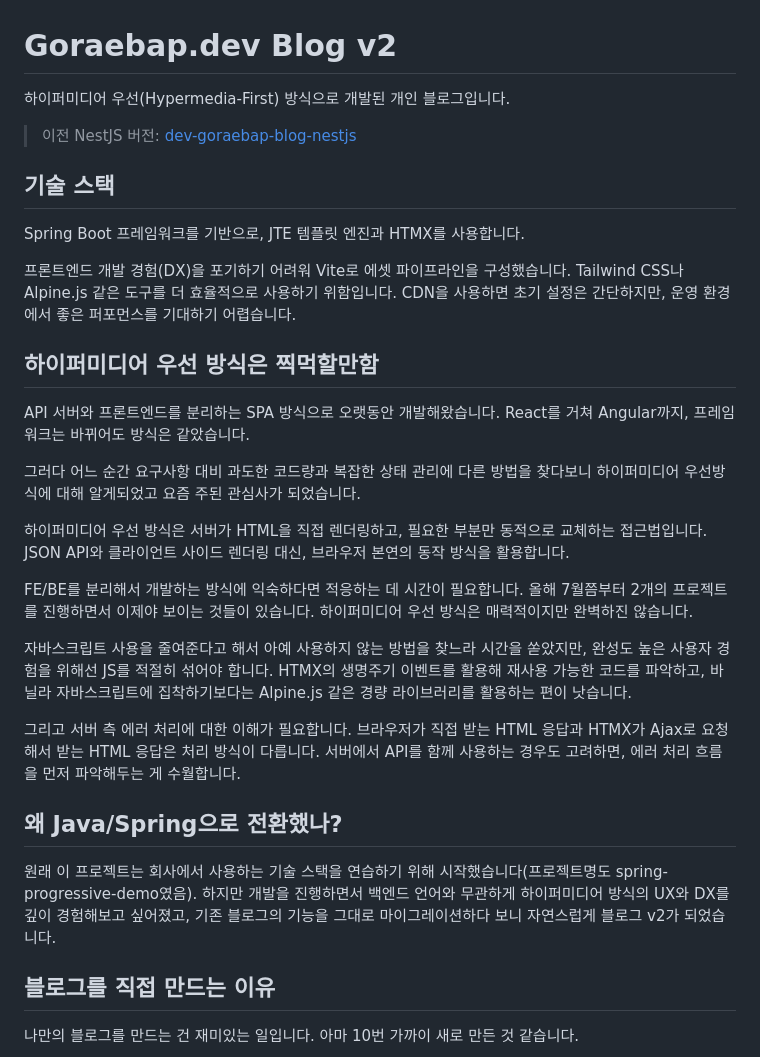
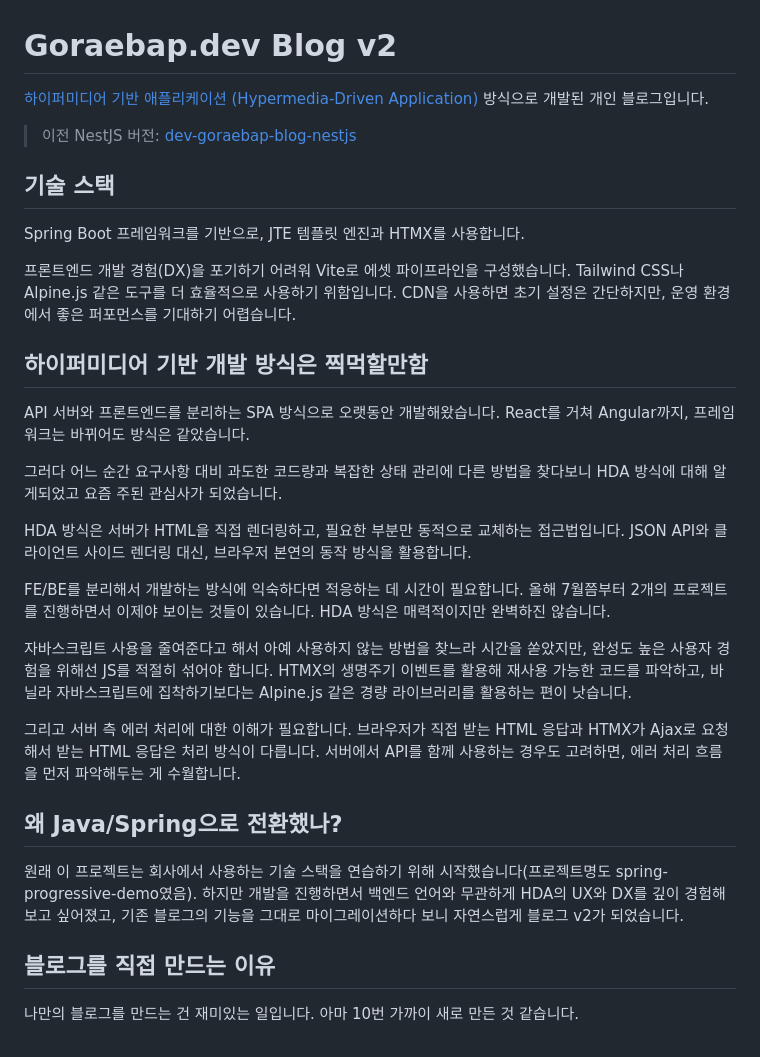
Before and after one commit to dev-goraebap/spring-progressive-demo, a Markdown page: README.md, the part around the change. GitHub-like rendering.

```diff
--- a/README.md
+++ b/README.md
@@ -1,6 +1,6 @@
 # Goraebap.dev Blog v2
 
-하이퍼미디어 우선(Hypermedia-First) 방식으로 개발된 개인 블로그입니다.
+[하이퍼미디어 기반 애플리케이션 (Hypermedia-Driven Application)](https://htmx.org/essays/hypermedia-driven-applications/) 방식으로 개발된 개인 블로그입니다.
 
 > 이전 NestJS 버전: [dev-goraebap-blog-nestjs](https://github.com/dev-goraebap/dev-goraebap-blog-nestjs)
 
@@ -10,15 +10,15 @@ Spring Boot 프레임워크를 기반으로, JTE 템플릿 엔진과 HTMX를 사
 
 프론트엔드 개발 경험(DX)을 포기하기 어려워 Vite로 에셋 파이프라인을 구성했습니다. Tailwind CSS나 Alpine.js 같은 도구를 더 효율적으로 사용하기 위함입니다. CDN을 사용하면 초기 설정은 간단하지만, 운영 환경에서 좋은 퍼포먼스를 기대하기 어렵습니다.
 
-## 하이퍼미디어 우선 방식은 찍먹할만함
+## 하이퍼미디어 기반 개발 방식은 찍먹할만함
 
 API 서버와 프론트엔드를 분리하는 SPA 방식으로 오랫동안 개발해왔습니다. React를 거쳐 Angular까지, 프레임워크는 바뀌어도 방식은 같았습니다.
 
-그러다 어느 순간 요구사항 대비 과도한 코드량과 복잡한 상태 관리에 다른 방법을 찾다보니 하이퍼미디어 우선방식에 대해 알게되었고 요즘 주된 관심사가 되었습니다.
+그러다 어느 순간 요구사항 대비 과도한 코드량과 복잡한 상태 관리에 다른 방법을 찾다보니 HDA 방식에 대해 알게되었고 요즘 주된 관심사가 되었습니다.
 
-하이퍼미디어 우선 방식은 서버가 HTML을 직접 렌더링하고, 필요한 부분만 동적으로 교체하는 접근법입니다. JSON API와 클라이언트 사이드 렌더링 대신, 브라우저 본연의 동작 방식을 활용합니다.
+HDA 방식은 서버가 HTML을 직접 렌더링하고, 필요한 부분만 동적으로 교체하는 접근법입니다. JSON API와 클라이언트 사이드 렌더링 대신, 브라우저 본연의 동작 방식을 활용합니다.
 
-FE/BE를 분리해서 개발하는 방식에 익숙하다면 적응하는 데 시간이 필요합니다. 올해 7월쯤부터 2개의 프로젝트를 진행하면서 이제야 보이는 것들이 있습니다. 하이퍼미디어 우선 방식은 매력적이지만 완벽하진 않습니다.
+FE/BE를 분리해서 개발하는 방식에 익숙하다면 적응하는 데 시간이 필요합니다. 올해 7월쯤부터 2개의 프로젝트를 진행하면서 이제야 보이는 것들이 있습니다. HDA 방식은 매력적이지만 완벽하진 않습니다.
 
 자바스크립트 사용을 줄여준다고 해서 아예 사용하지 않는 방법을 찾느라 시간을 쏟았지만, 완성도 높은 사용자 경험을 위해선 JS를 적절히 섞어야 합니다. HTMX의 생명주기 이벤트를 활용해 재사용 가능한 코드를 파악하고, 바닐라 자바스크립트에 집착하기보다는 Alpine.js 같은 경량 라이브러리를 활용하는 편이 낫습니다.
 
@@ -27,7 +27,7 @@ FE/BE를 분리해서 개발하는 방식에 익숙하다면 적응하는 데
 ## 왜 Java/Spring으로 전환했나?
 
 원래 이 프로젝트는 회사에서 사용하는 기술 스택을 연습하기 위해 시작했습니다(프로젝트명도 spring-progressive-demo였음).
-하지만 개발을 진행하면서 백엔드 언어와 무관하게 하이퍼미디어 방식의 UX와 DX를 깊이 경험해보고 싶어졌고, 기존 블로그의 기능을 그대로 마이그레이션하다 보니 자연스럽게 블로그 v2가 되었습니다.
+하지만 개발을 진행하면서 백엔드 언어와 무관하게 HDA의 UX와 DX를 깊이 경험해보고 싶어졌고, 기존 블로그의 기능을 그대로 마이그레이션하다 보니 자연스럽게 블로그 v2가 되었습니다.
 
 ## 블로그를 직접 만드는 이유
 
```
